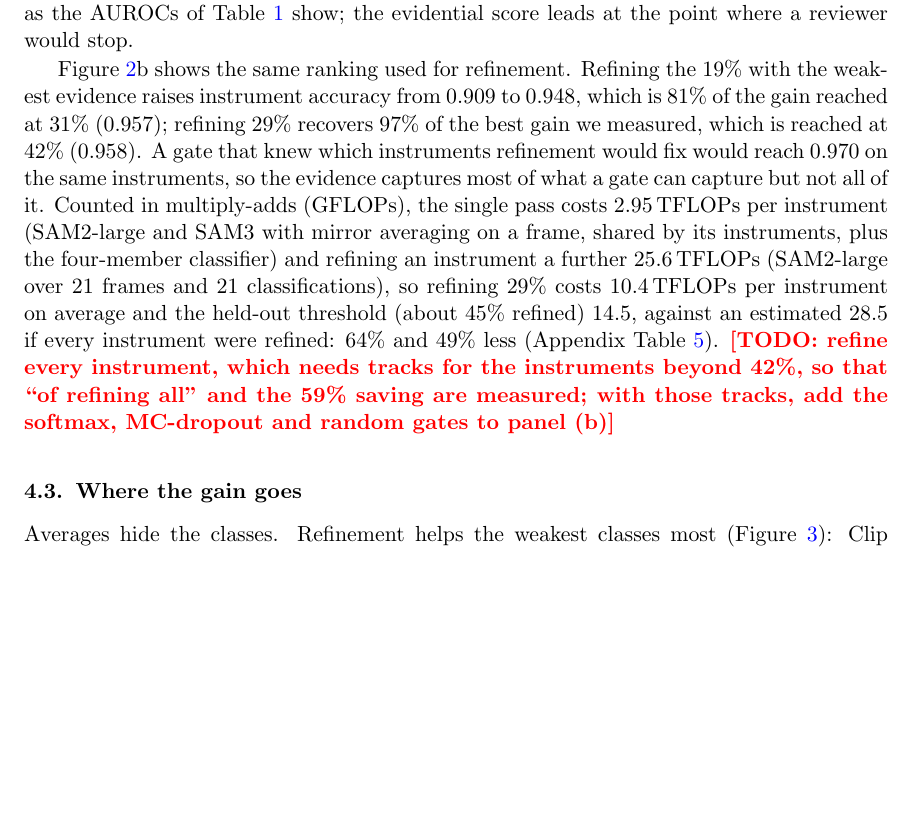
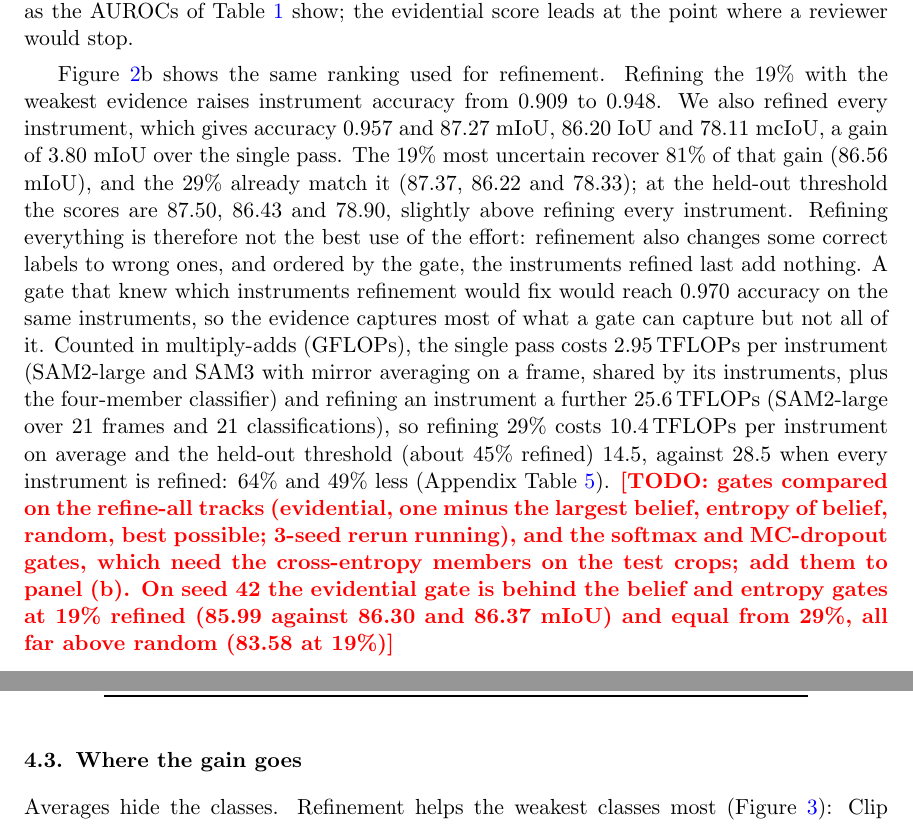
Before and after one commit to volcanictv/grasp-lightweight-instrument-recognition, a LaTeX document (paper/main.tex, which reads paper/sections/experiments.tex): part of page 6 of 17 before the commit and two parts of pages 6 and 9 of 18 after it, the two joined at a grey line, cut so that both start at the same text, the shorter picture padded with empty space. Compiled offline with pdfLaTeX.

Commit message:
Paper: refine-all results (87.27/86.20/78.11), the 29% share matches refining all; gate comparison pending the 3-seed rerun

```diff
--- a/paper/sections/experiments.tex
+++ b/paper/sections/experiments.tex
@@ -26,10 +26,13 @@ Reviewing 20\% of the instruments finds 90.2\% of the errors on the held-out fol
 The curves lie close together, as the AUROCs of Table~\ref{tab:uncertainty} show; the evidential score leads at the point where a reviewer would stop.
 
 Figure~\ref{fig:effort}b shows the same ranking used for refinement.
-Refining the 19\% with the weakest evidence raises instrument accuracy from 0.909 to 0.948, which is 81\% of the gain reached at 31\% (0.957); refining 29\% recovers 97\% of the best gain we measured, which is reached at 42\% (0.958).
-A gate that knew which instruments refinement would fix would reach 0.970 on the same instruments, so the evidence captures most of what a gate can capture but not all of it.
-Counted in multiply-adds (GFLOPs), the single pass costs 2.95\,TFLOPs per instrument (SAM2-large and SAM3 with mirror averaging on a frame, shared by its instruments, plus the four-member classifier) and refining an instrument a further 25.6\,TFLOPs (SAM2-large over 21 frames and 21 classifications), so refining 29\% costs 10.4\,TFLOPs per instrument on average and the held-out threshold (about 45\% refined) 14.5, against an estimated 28.5 if every instrument were refined: 64\% and 49\% less (Appendix Table~\ref{tab:cost}).
-\todo{refine every instrument, which needs tracks for the instruments beyond 42\%, so that ``of refining all'' and the 59\% saving are measured; with those tracks, add the softmax, MC-dropout and random gates to panel (b)}
+Refining the 19\% with the weakest evidence raises instrument accuracy from 0.909 to 0.948.
+We also refined every instrument, which gives accuracy 0.957 and 87.27 mIoU, 86.20 IoU and 78.11 mcIoU, a gain of 3.80 mIoU over the single pass.
+The 19\% most uncertain recover 81\% of that gain (86.56 mIoU), and the 29\% already match it (87.37, 86.22 and 78.33); at the held-out threshold the scores are 87.50, 86.43 and 78.90, slightly above refining every instrument.
+Refining everything is therefore not the best use of the effort: refinement also changes some correct labels to wrong ones, and ordered by the gate, the instruments refined last add nothing.
+A gate that knew which instruments refinement would fix would reach 0.970 accuracy on the same instruments, so the evidence captures most of what a gate can capture but not all of it.
+Counted in multiply-adds (GFLOPs), the single pass costs 2.95\,TFLOPs per instrument (SAM2-large and SAM3 with mirror averaging on a frame, shared by its instruments, plus the four-member classifier) and refining an instrument a further 25.6\,TFLOPs (SAM2-large over 21 frames and 21 classifications), so refining 29\% costs 10.4\,TFLOPs per instrument on average and the held-out threshold (about 45\% refined) 14.5, against 28.5 when every instrument is refined: 64\% and 49\% less (Appendix Table~\ref{tab:cost}).
+\todo{gates compared on the refine-all tracks (evidential, one minus the largest belief, entropy of belief, random, best possible; 3-seed rerun running), and the softmax and MC-dropout gates, which need the cross-entropy members on the test crops; add them to panel (b). On seed 42 the evidential gate is behind the belief and entropy gates at 19\% refined (85.99 against 86.30 and 86.37 mIoU) and equal from 29\%, all far above random (83.58 at 19\%)}
 
 \subsection{Where the gain goes}
 \label{sec:classes}
```
Also changed, not shown: paper/sections/abstract.tex (+1 -1 lines), 1 other file.
